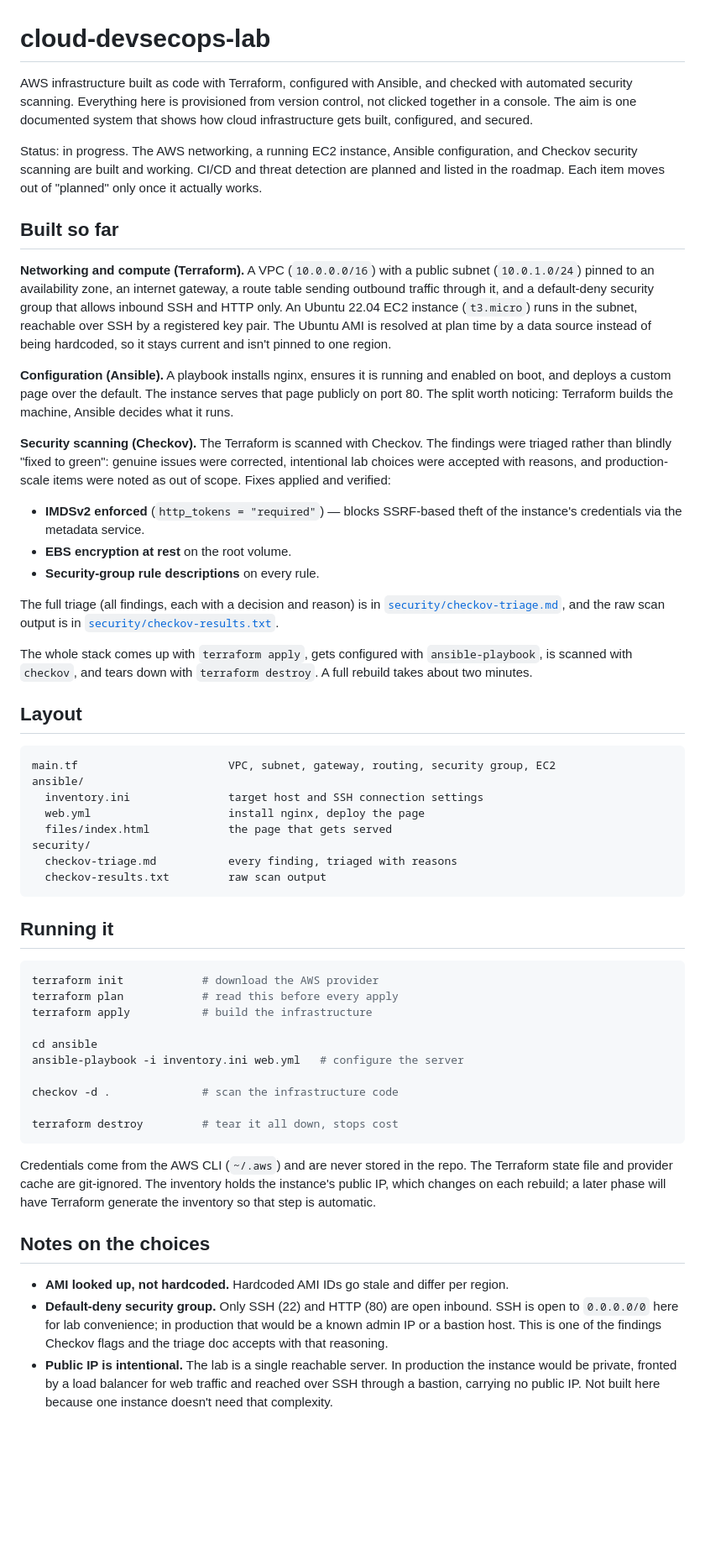
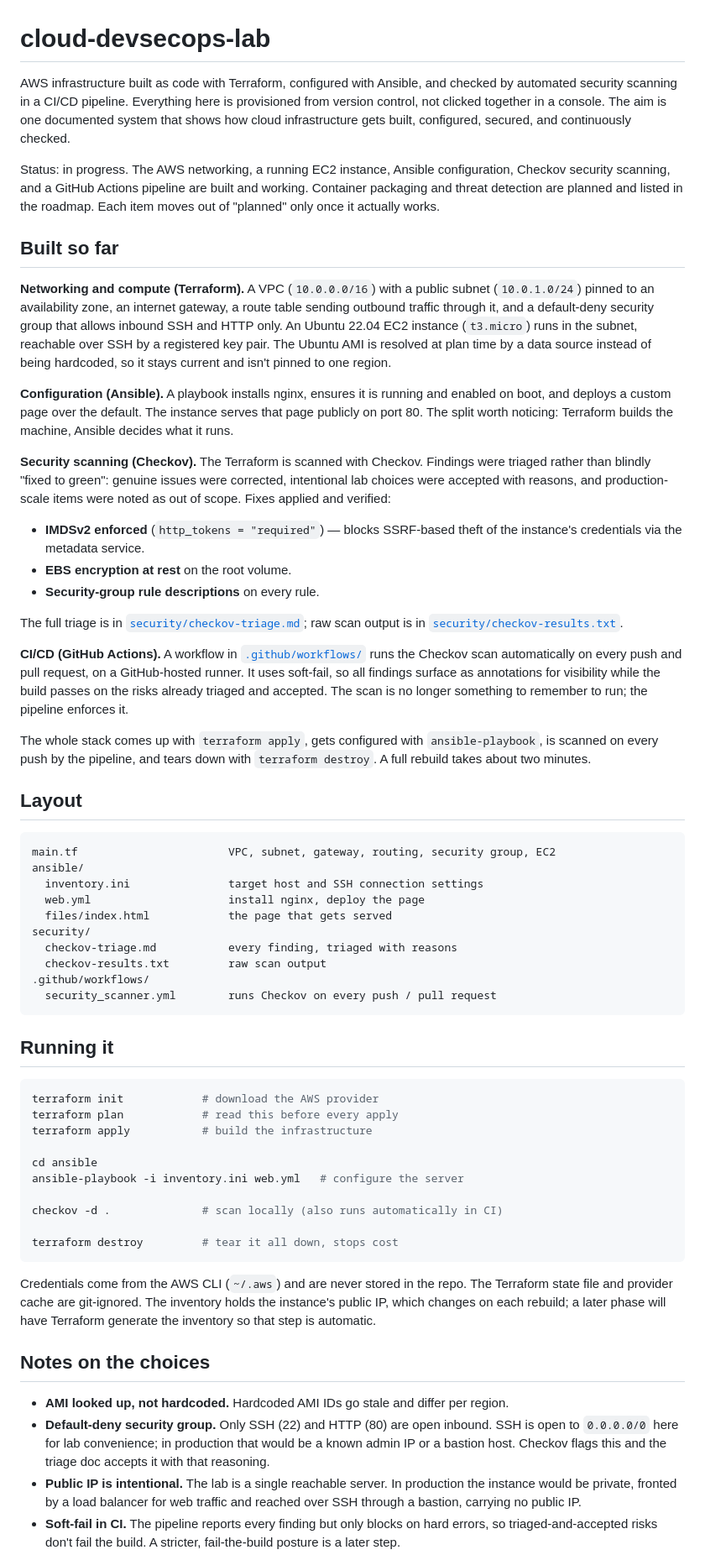
Before and after one commit to Nicohoyoz/cloud-devsecops-lab, a Markdown page: README.md, the part around one of its changes. Shown at 84% size. Rendered like a GitHub page; blank space fills up the shorter version.

Commit message:
Update README: CI/CD pipeline with automated Checkov scanning

````diff
--- a/README.md
+++ b/README.md
@@ -1,14 +1,15 @@
 # cloud-devsecops-lab
 
 AWS infrastructure built as code with Terraform, configured with Ansible, and
-checked with automated security scanning. Everything here is provisioned from
-version control, not clicked together in a console. The aim is one documented
-system that shows how cloud infrastructure gets built, configured, and secured.
+checked by automated security scanning in a CI/CD pipeline. Everything here is
+provisioned from version control, not clicked together in a console. The aim is
+one documented system that shows how cloud infrastructure gets built, configured,
+secured, and continuously checked.
 
 Status: in progress. The AWS networking, a running EC2 instance, Ansible
-configuration, and Checkov security scanning are built and working. CI/CD and
-threat detection are planned and listed in the roadmap. Each item moves out of
-"planned" only once it actually works.
+configuration, Checkov security scanning, and a GitHub Actions pipeline are built
+and working. Container packaging and threat detection are planned and listed in
+the roadmap. Each item moves out of "planned" only once it actually works.
 
 ## Built so far
 
@@ -25,22 +26,29 @@ and enabled on boot, and deploys a custom page over the default. The instance
 serves that page publicly on port 80. The split worth noticing: Terraform builds
 the machine, Ansible decides what it runs.
 
-**Security scanning (Checkov).** The Terraform is scanned with Checkov. The
-findings were triaged rather than blindly "fixed to green": genuine issues were
-corrected, intentional lab choices were accepted with reasons, and
-production-scale items were noted as out of scope. Fixes applied and verified:
+**Security scanning (Checkov).** The Terraform is scanned with Checkov. Findings
+were triaged rather than blindly "fixed to green": genuine issues were corrected,
+intentional lab choices were accepted with reasons, and production-scale items
+were noted as out of scope. Fixes applied and verified:
 
 - **IMDSv2 enforced** (`http_tokens = "required"`) — blocks SSRF-based theft of
   the instance's credentials via the metadata service.
 - **EBS encryption at rest** on the root volume.
 - **Security-group rule descriptions** on every rule.
 
-The full triage (all findings, each with a decision and reason) is in
-[`security/checkov-triage.md`](security/checkov-triage.md), and the raw scan
-output is in [`security/checkov-results.txt`](security/checkov-results.txt).
+The full triage is in
+[`security/checkov-triage.md`](security/checkov-triage.md); raw scan output is in
+[`security/checkov-results.txt`](security/checkov-results.txt).
+
+**CI/CD (GitHub Actions).** A workflow in
+[`.github/workflows/`](.github/workflows/) runs the Checkov scan automatically on
+every push and pull request, on a GitHub-hosted runner. It uses soft-fail, so all
+findings surface as annotations for visibility while the build passes on the
+risks already triaged and accepted. The scan is no longer something to remember
+to run; the pipeline enforces it.
 
 The whole stack comes up with `terraform apply`, gets configured with
-`ansible-playbook`, is scanned with `checkov`, and tears down with
+`ansible-playbook`, is scanned on every push by the pipeline, and tears down with
 `terraform destroy`. A full rebuild takes about two minutes.
 
 ## Layout
@@ -54,6 +62,8 @@ ansible/
 security/
   checkov-triage.md           every finding, triaged with reasons
   checkov-results.txt         raw scan output
+.github/workflows/
+  security_scanner.yml        runs Checkov on every push / pull request
 ```
 
 ## Running it
@@ -66,7 +76,7 @@ terraform apply           # build the infrastructure
 cd ansible
 ansible-playbook -i inventory.ini web.yml   # configure the server
 
-checkov -d .              # scan the infrastructure code
+checkov -d .              # scan locally (also runs automatically in CI)
 
 terraform destroy         # tear it all down, stops cost
 ```
@@ -82,10 +92,12 @@ Terraform generate the inventory so that step is automatic.
   region.
 - **Default-deny security group.** Only SSH (22) and HTTP (80) are open inbound.
   SSH is open to `0.0.0.0/0` here for lab convenience; in production that would
-  be a known admin IP or a bastion host. This is one of the findings Checkov
-  flags and the triage doc accepts with that reasoning.
+  be a known admin IP or a bastion host. Checkov flags this and the triage doc
+  accepts it with that reasoning.
 - **Public IP is intentional.** The lab is a single reachable server. In
   production the instance would be private, fronted by a load balancer for web
-  traffic and reached over SSH through a bastion, carrying no public IP. Not
-  built here because one instance doesn't need that complexity.
+  traffic and reached over SSH through a bastion, carrying no public IP.
+- **Soft-fail in CI.** The pipeline reports every finding but only blocks on hard
+  errors, so triaged-and-accepted risks don't fail the build. A stricter,
+  fail-the-build posture is a later step.
 - **Destroy after each session.** Infrastructure as code makes a two-minute
````
Also changed, not shown: other parts of README.md (+3 -3 lines).
